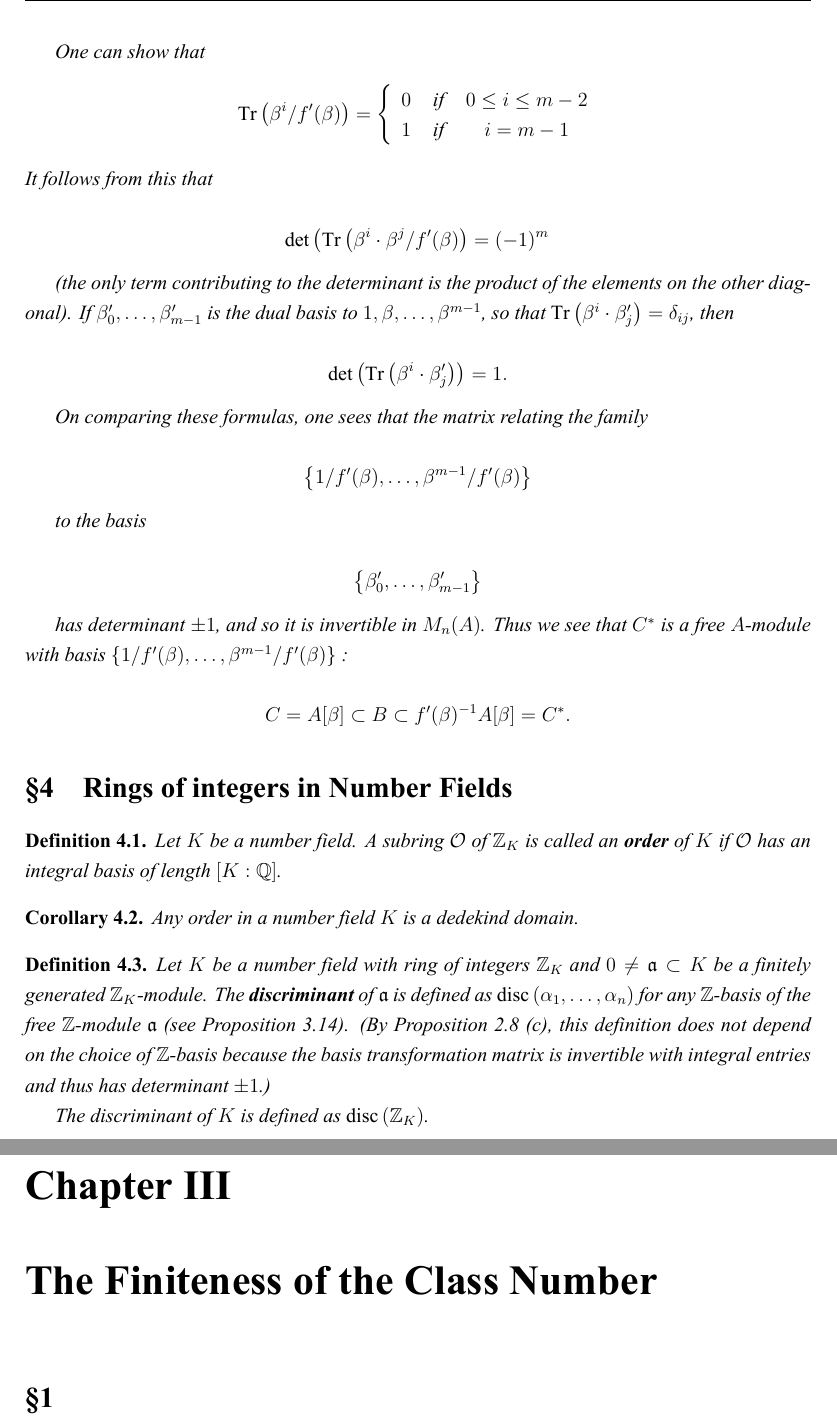
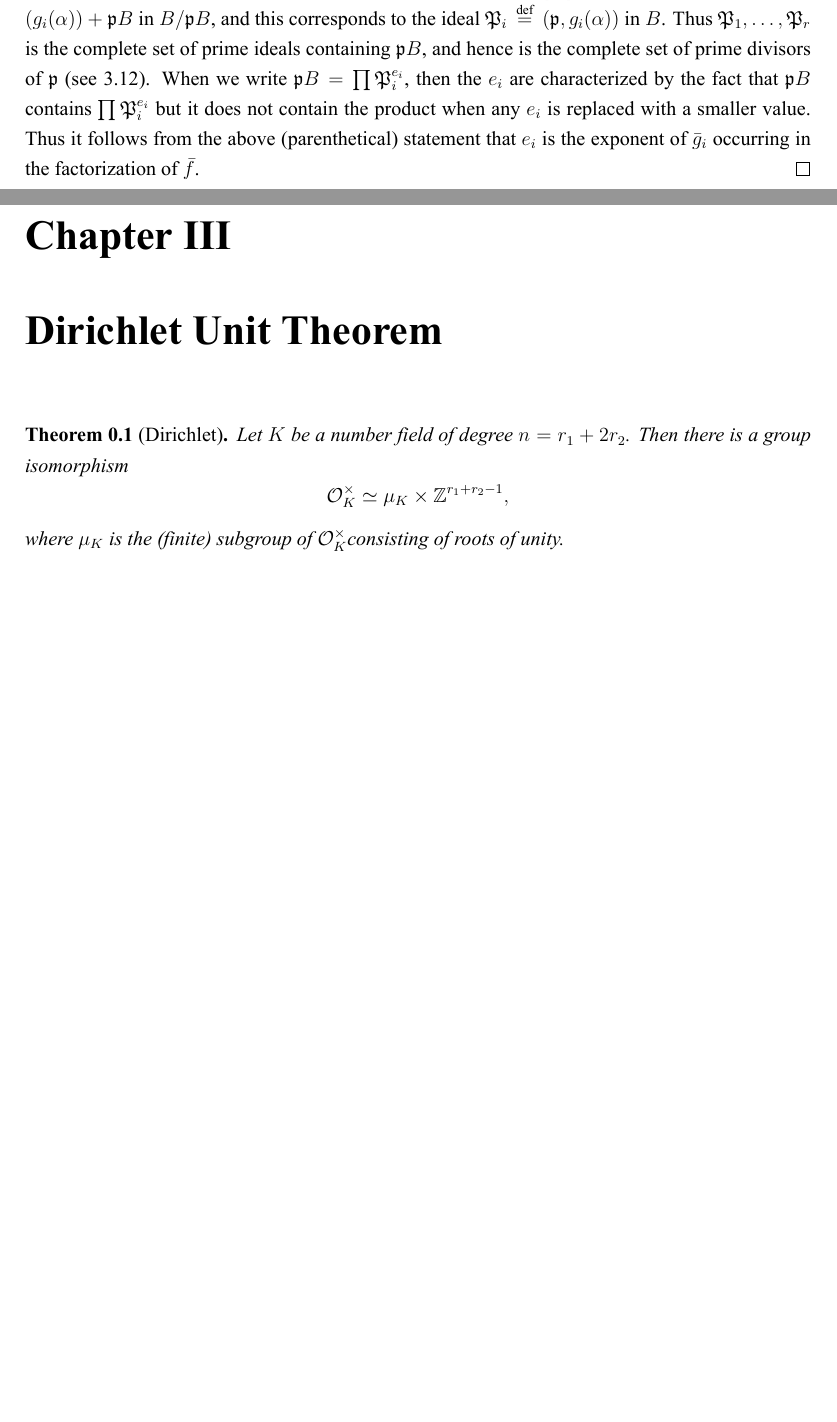
Before and after one commit to itshh5git/my-tex, a LaTeX thesis (Algebraic Number Theory/Algebraic Number Theory.tex): two parts of pages 17 and 18 of 18, joined at a grey line, cut at the place of the change, the shorter picture padded with empty space. The pictures show the PDF file Algebraic Number Theory/Algebraic Number Theory.pdf that the author committed with the source.

Commit message:
Refactor and expand discriminant and trace/norm sections
Reorganizes and clarifies the sections on trace, norm, and discriminant in algebraic number theory notes. Adds precise definitions, lemmas, and propositions for discriminants, integral bases, and their properties. Introduces theorems on ramification and ideal factorization, and adds the statement of the Dirichlet Unit Theorem. Improves logical flow and mathematical rigor throughout the relevant sections.

```diff
--- a/Algebraic Number Theory/Algebraic Number Theory.tex
+++ b/Algebraic Number Theory/Algebraic Number Theory.tex
@@ -608,3 +605,4 @@ We prove the theorem in several steps. Assume that $A$ is a commutative ring thr
     The \textbf{ring of integers} of $K$ is the integral closure of $\mathbb{Z}$ in $K$, denoted by $\mathcal{O}_K$ or $\mathbb{Z}_K$; its elements are called the \textbf{algebraic integers} in $K$.
 \end{definition}
 
+\section{}
@@ -614,12 +621,6 @@ We prove the theorem in several steps. Assume that $A$ is a commutative ring thr
 \begin{definition}
     Let $B/A$ be a ring extension such that $B$ is a free $A$-module of rank $n$. Then every $\beta \in B$ defines an $A$-linear map
     \begin{equation*}
-        T_\beta x \mapsto \beta x: B \rightarrow B,
+        T_\beta : B \rightarrow B,\quad x \mapsto \beta x
     \end{equation*}
     and the trace and determinant of this map are well-defined.
-    We call them the \textbf{trace} $\operatorname{Tr}_{B / A} \beta$ and \textbf{norm} $\operatorname{Nm}_{B / A} \beta$ of $\beta$ in the extension $B / A$.
-
-    \begin{remark}
-        Especially, $L / K$ is a finite extension of fields of degree $n$.
-        In this case, let $\chi_a$ be a characteristic polynomial of $T_a$ of degree $n$, and $m_a$ be the minimal polynomial of $a$ over $K$ of degree $d=\left[K(a),K\right]$.
-    \end{remark}
@@ -686,0 +731 @@ We prove the theorem in several steps. Assume that $A$ is a commutative ring thr
+            A \alpha_1+A \alpha_2+\cdots+A \alpha_n \subset B \subset A \alpha_1^{\prime}+A \alpha_2^{\prime}+\cdots+A \alpha_n^{\prime} .
@@ -715,0 +797 @@ We prove the theorem in several steps. Assume that $A$ is a commutative ring thr
+        \disc_{\mathfrak{a}/\mathbb{Z}}\left(\alpha_1, \ldots, \alpha_n\right)
@@ -715,0 +803 @@ We prove the theorem in several steps. Assume that $A$ is a commutative ring thr
+        d_K:=d\left(\mathcal{O}_K\right)=d\left(\omega_1, \ldots, \omega_n\right)
@@ -767,8 +858,8 @@ We prove the theorem in several steps. Assume that $A$ is a commutative ring thr
 
 
 
-\section{Rings of Integers}
-We now show that $\mathbb{Z}_K$ ($\mathcal{O}_K$) is finitely generated as a $\mathbb{Z}$-module, thus integral over $\mathbb{Z}$.
-
-\begin{proposition}
-    \label{pro: pro of integral closure}
+\section{}
+\begin{theorem}
+    Let $L$ be a finite extension of a number field $K$, let $A$ be a Dedekind domain in $K$ with field of fractions $K$, and let $B$ be the integral closure of $A$ in $L$. Assume that $B$ is a free $A$-module.
+    Then a prime $\mathfrak{p}$ ramifies in $L$ if and only if $\mathfrak{p} \mid \operatorname{disc}(B / A)$. In particular, only finitely many prime ideals ramify.
+\end{theorem}
@@ -800,12 +872,3 @@ We now show that $\mathbb{Z}_K$ ($\mathcal{O}_K$) is finitely generated as a $\m
     \begin{equation*}
-                  M \subset B \subset M^{\prime} .
+        \mathfrak{p} B=\prod\left(\mathfrak{p}, g_i(\alpha)\right)^{e_i}
     \end{equation*}
-        \item
-              Therefore $B$ is a finitely generated $A$-module if $A$ is noetherian,
-        \item
-              $B$ is free of rank $n$ over $A$ if $A$ is a principal ideal domain.
-
-    \end{enumerate}
-    \begin{remark}
-        Indeed, $B$ is a finitely generated $A$-module
-    \end{remark}
@@ -816 +878,2 @@ We now show that $\mathbb{Z}_K$ ($\mathcal{O}_K$) is finitely generated as a $\m
         \begin{equation*}
+            A[X] /(f(X)) \rightarrow B .
@@ -824 +882,2 @@ We now show that $\mathbb{Z}_K$ ($\mathcal{O}_K$) is finitely generated as a $\m
         \begin{equation*}
+            k[X] /(\bar{f}(X)) \rightarrow B / \mathfrak{p} B, \quad X \mapsto \alpha .
@@ -826,11 +884,3 @@ We now show that $\mathbb{Z}_K$ ($\mathcal{O}_K$) is finitely generated as a $\m
         \end{equation*}
-        Hence $k_i \in A\cap K= A$, proving the second inclusion.
+        where $k=A / \mathfrak{p}$. The ring $k[X] /(\bar{f})$ has maximal ideals $\left(\bar{g}_1\right), \ldots,\left(\bar{g}_r\right)$, and $\Pi\left(\bar{g}_i\right)^{e_i}=0$ (but no product with smaller exponents is zero). The ideal $\left(\bar{g}_i\right)$ in $k[X] /(\bar{f})$ corresponds to the ideal $\left(g_i(\alpha)\right)+\mathfrak{p} B$ in $B / \mathfrak{p} B$, and this corresponds to the ideal $\mathfrak{P}_i \stackrel{\text { def }}{=}\left(\mathfrak{p}, g_i(\alpha)\right)$ in $B$. Thus $\mathfrak{P}_1, \ldots, \mathfrak{P}_r$ is the complete set of prime ideals containing $\mathfrak{p} B$, and hence is the complete set of prime divisors of $\mathfrak{p}$ (see 3.12). When we write $\mathfrak{p} B=\prod \mathfrak{P}_i^{e_i}$, then the $e_i$ are characterized by the fact that $\mathfrak{p} B$ contains $\prod \mathfrak{P}_i^{e_i}$ but it does not contain the product when any $e_i$ is replaced with a smaller value. Thus it follows from the above (parenthetical) statement that $e_i$ is the exponent of $\bar{g}_i$ occurring in the factorization of $\bar{f}$.
     \end{proof}
-\end{proposition}
-
-
-\begin{definition}
-    When $K$ is a number field ($A=\mathbb{Z}, L=\mathbb{Q}, B=\mathcal{O}_K$), the basis $\alpha_1, \ldots, \alpha_n$ for $\mathcal{O}_K$ as a free $\mathbb{Z}$-module (also a $\mathbb{Q}$-basis of $K$) is called an \textbf{integral basis}.
-    \begin{remark}
-
-        (a)
@@ -861,85 +887,4 @@ We now show that $\mathbb{Z}_K$ ($\mathcal{O}_K$) is finitely generated as a $\m
-        \end{equation*}
-
-        (b) Write $L=\mathbb{Q}[\beta]$ with $\beta \in B$, and let $f(X)$ be the minimal polynomial of $\beta$. Let $C=\mathbb{Z}[\beta]=\mathbb{Z} 1+\mathbb{Z} \beta+\cdots+\mathbb{Z} \beta^{m-1}$. We want to find $C^*$.
-
-        One can show that
-        \begin{equation*}
-            \operatorname{Tr}\left(\beta^i / f^{\prime}(\beta)\right)=\left\{\begin{array}{ccc}
-                0 & \text { if } & 0 \leq i \leq m-2 \\
-                1 & \text { if } & i=m-1
-            \end{array}\right.
-        \end{equation*}
-        It follows from this that
-
-        \begin{equation*}
-            \operatorname{det}\left(\operatorname{Tr}\left(\beta^i \cdot \beta^j / f^{\prime}(\beta)\right)=(-1)^m\right.
-        \end{equation*}
-
-        (the only term contributing to the determinant is the product of the elements on the other diagonal). If $\beta_0^{\prime}, \ldots, \beta_{m-1}^{\prime}$ is the dual basis to $1, \beta, \ldots, \beta^{m-1}$, so that $\operatorname{Tr}\left(\beta^i \cdot \beta_j^{\prime}\right)=\delta_{i j}$, then
-
-        \begin{equation*}
-            \operatorname{det}\left(\operatorname{Tr}\left(\beta^i \cdot \beta_j^{\prime}\right)\right)=1 .
-        \end{equation*}
-
-
-        On comparing these formulas, one sees that the matrix relating the family
-
-        \begin{equation*}
-            \left\{1 / f^{\prime}(\beta), \ldots, \beta^{m-1} / f^{\prime}(\beta)\right\}
-        \end{equation*}
-
-        to the basis
-
-        \begin{equation*}
-            \left\{\beta_0^{\prime}, \ldots, \beta_{m-1}^{\prime}\right\}
-        \end{equation*}
-
-        has determinant $\pm 1$, and so it is invertible in $M_n(A)$. Thus we see that $C^*$ is a free $A$-module with basis $\left\{1 / f^{\prime}(\beta), \ldots, \beta^{m-1} / f^{\prime}(\beta)\right\}$ :
-
-        \begin{equation*}
-            C=A[\beta] \subset B \subset f^{\prime}(\beta)^{-1} A[\beta]=C^* .
-        \end{equation*}
-    \end{remark}
-\end{definition}
-
-
-
-
-
-\section{Rings of integers in Number Fields} % Rings of integers in Number Fields
-
-\begin{definition}
-    Let $K$ be a number field. A subring $\mathcal{O}$ of $\mathbb{Z}_K$ is called an \textbf{order} of $K$ if $\mathcal{O}$ has an integral basis of length $[K: \mathbb{Q}]$.
-\end{definition}
-
-\begin{corollary}
-    Any order in a number field $K$ is a dedekind domain.
-\end{corollary}
-
-
-
-
-\begin{definition}
-    Let $K$ be a number field with ring of integers $\mathbb{Z}_K$ and $0 \neq \mathfrak{a} \subset K$ be a finitely generated $\mathbb{Z}_K$-module.
-    The \textbf{discriminant} of $\mathfrak{a}$ is defined as $\operatorname{disc}\left(\alpha_1, \ldots, \alpha_n\right)$ for any $\mathbb{Z}$-basis of the free $\mathbb{Z}$-module $\mathfrak{a}$ (see Proposition 3.14). (By Proposition 2.8 (c), this definition does not depend on the choice of $\mathbb{Z}$-basis because the basis transformation matrix is invertible with integral entries and thus has determinant $\pm 1$.)
-
-    The discriminant of $K$ is defined as $\operatorname{disc}\left(\mathbb{Z}_K\right)$.
-\end{definition}
-
-
-
-
-
-
-
-
-
-
-
-
-
-\chapter{The Finiteness of the Class Number}
-\section{}
+\end{theorem}
 
 
 
@@ -956,6 +901,20 @@ We now show that $\mathbb{Z}_K$ ($\mathcal{O}_K$) is finitely generated as a $\m
 
 
 
+\chapter{Dirichlet Unit Theorem}
+\begin{theorem} [Dirichlet]
+    Let $K$ be a number field of degree $n=r_1+2 r_2$. Then there is a group isomorphism
+    \begin{equation*}
+        \mathcal{O}_K^{\times} \simeq \mu_K \times \mathbb{Z}^{r_1+r_2-1},
+    \end{equation*}
+    where $\mu_K$ is the (finite) subgroup of $\mathcal{O}_K^{\times}$consisting of roots of unity.
+\end{theorem}
+
+
+
+
+
+
 
 
 
```
Also changed, not shown: Algebraic Number Theory/Algebraic Number Theory.pdf, Algebraic Number Theory/Algebraic Number Theory.tex (227 more changed lines), 1 other file. Lines whose indentation alone changed are shown as unchanged.
